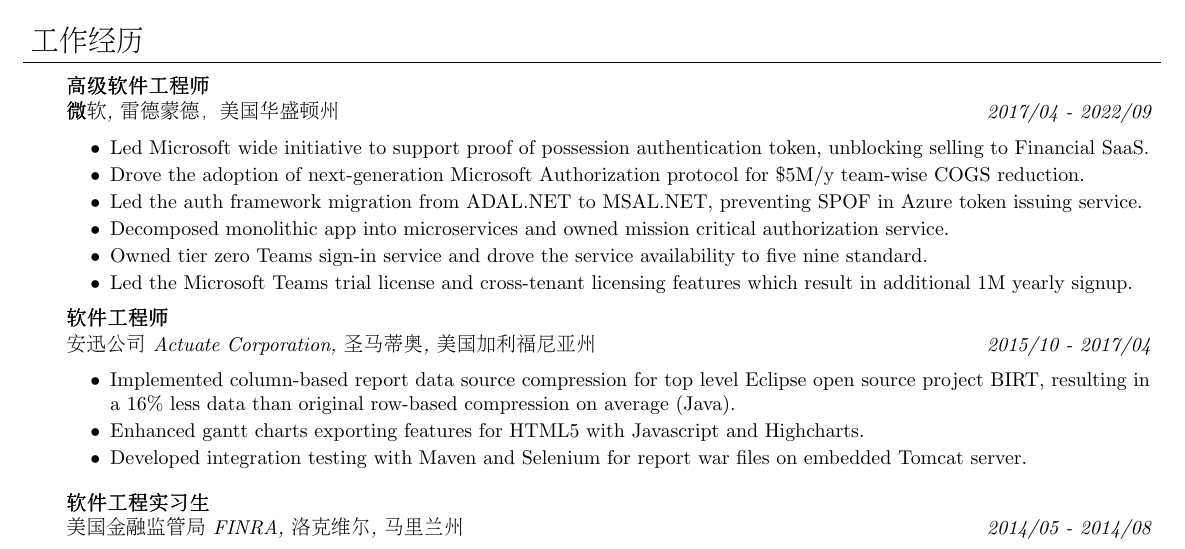
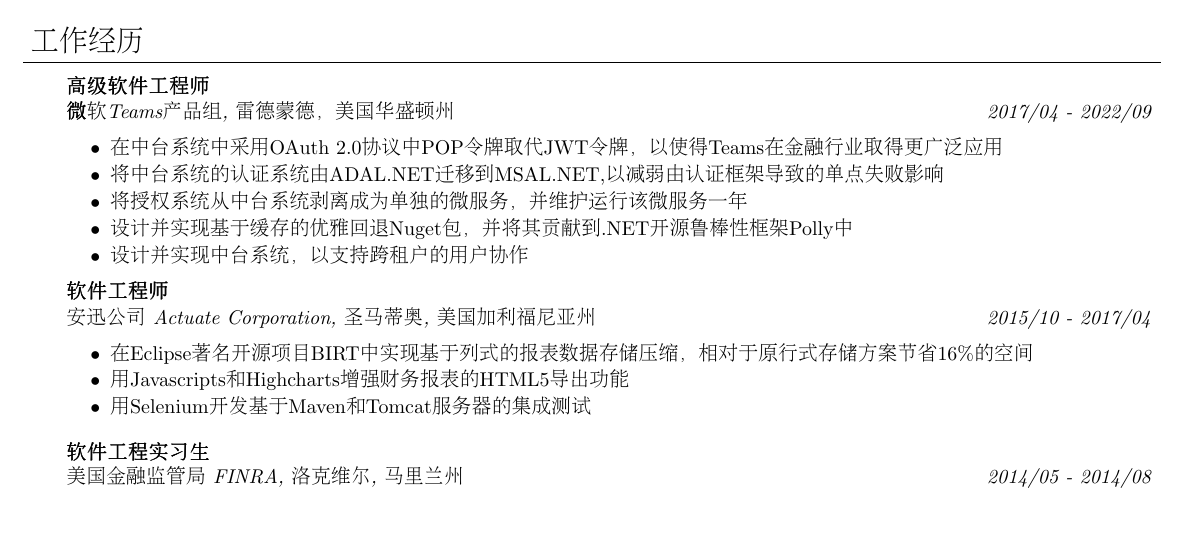
Before and after one commit to DreamOfTheRedChamber/my-resume, a LaTeX CV (Shijie_resume_Chinese.tex): part of the page, cut so that both start at the same text. Compiled offline with pdfLaTeX; a LaTeX package or settings file that is missing is left out.

Commit message:
翻译部分简历内容

```diff
--- a/Shijie_resume_Chinese.tex
+++ b/Shijie_resume_Chinese.tex
@@ -125,14 +125,19 @@
    \textbf{高级软件工程师} \\
    \vspace{1pt}
 
-    \emph{微软, 雷德蒙德，美国华盛顿州}\hfill \emph{2017/04 - 2022/09}\\
+    \emph{微软Teams产品组, 雷德蒙德，美国华盛顿州}\hfill \emph{2017/04 - 2022/09}\\
      \begin{itemize} \itemsep -0.5pt
-    \item {Led Microsoft wide initiative to support proof of possession authentication token, unblocking selling to Financial SaaS.}
-    \item {Drove the adoption of next-generation Microsoft Authorization protocol for \$5M/y team-wise COGS reduction.}
-    \item {Led the auth framework migration from ADAL.NET to MSAL.NET,  preventing SPOF in Azure token issuing service.}
-    \item {Decomposed monolithic app into microservices and owned mission critical authorization service.}
-    \item {Owned tier zero Teams sign-in service and drove the service availability to five nine standard.}
-     \item {Led the Microsoft Teams trial license and cross-tenant licensing features which result in additional 1M yearly signup.}
+	\item {在中台系统中采用OAuth 2.0协议中POP令牌取代JWT令牌，以使得Teams在金融行业取得更广泛应用}
+%    \item {Led Microsoft wide initiative to support proof of possession authentication token, unblocking selling to Financial SaaS.}
+	\item {将中台系统的认证系统由ADAL.NET迁移到MSAL.NET,以减弱由认证框架导致的单点失败影响}
+%    \item {Drove the adoption of next-generation Microsoft Authorization protocol for \$5M/y team-wise COGS reduction.}
+%    \item {Led the auth framework migration from ADAL.NET to MSAL.NET,  preventing SPOF in Azure token issuing service.}
+	\item {将授权系统从中台系统剥离成为单独的微服务，并维护运行该微服务一年}
+	\item {设计并实现基于缓存的优雅回退Nuget包，并将其贡献到.NET开源鲁棒性框架Polly中}
+%    \item {Decomposed monolithic app into microservices and owned mission critical authorization service.}
+%    \item {Owned tier zero Teams sign-in service and drove the service availability to five nine standard.}
+	\item {设计并实现中台系统，以支持跨租户的用户协作}
+%     \item {Led the Microsoft Teams trial license and cross-tenant licensing features which result in additional 1M yearly signup.}
      \end{itemize}
 
 %	\textbf{Information Security Institute, JHU}  \\
@@ -142,9 +147,11 @@
 
     \emph{安迅公司 Actuate Corporation, 圣马蒂奥, 美国加利福尼亚州}\hfill \emph{2015/10 - 2017/04}\\
      \begin{itemize} \itemsep -0.5pt
-    \item{Implemented column-based report data source compression for top level Eclipse open source project BIRT, resulting in a 16\% less data than original row-based compression on average (Java).}
-     \item {Enhanced gantt charts exporting features for HTML5 with Javascript and Highcharts. }
-     \item {Developed integration testing with Maven and Selenium for report war files on embedded Tomcat server. }
+%    \item{Implemented column-based report data source compression for top level Eclipse open source project BIRT, resulting in a 16\% less data than original row-based compression on average (Java).}
+	\item {在Eclipse著名开源项目BIRT中实现基于列式的报表数据存储压缩，相对于原行式存储方案节省16\%的空间}
+     \item {用Javascripts和Highcharts增强财务报表的HTML5导出功能}
+	\item {用Selenium开发基于Maven和Tomcat服务器的集成测试}
+%     \item {Developed integration testing with Maven and Selenium for report war files on embedded Tomcat server. }
        \end{itemize}
 
    \vspace{5pt}
```
Also changed, not shown: Shijie_resume_Chinese.pdf.
